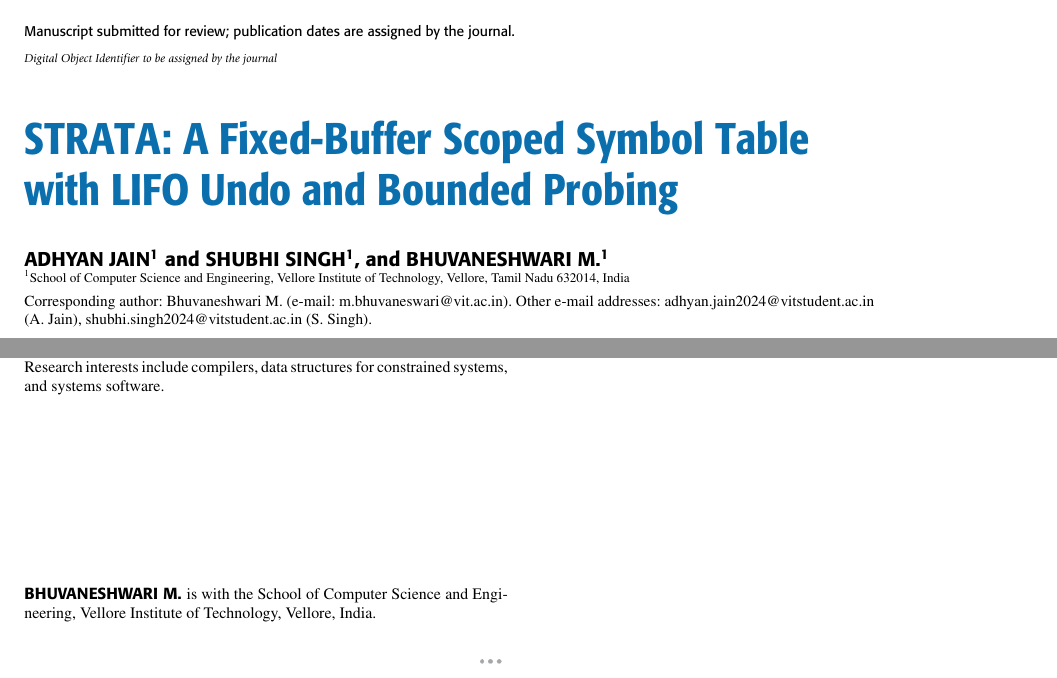
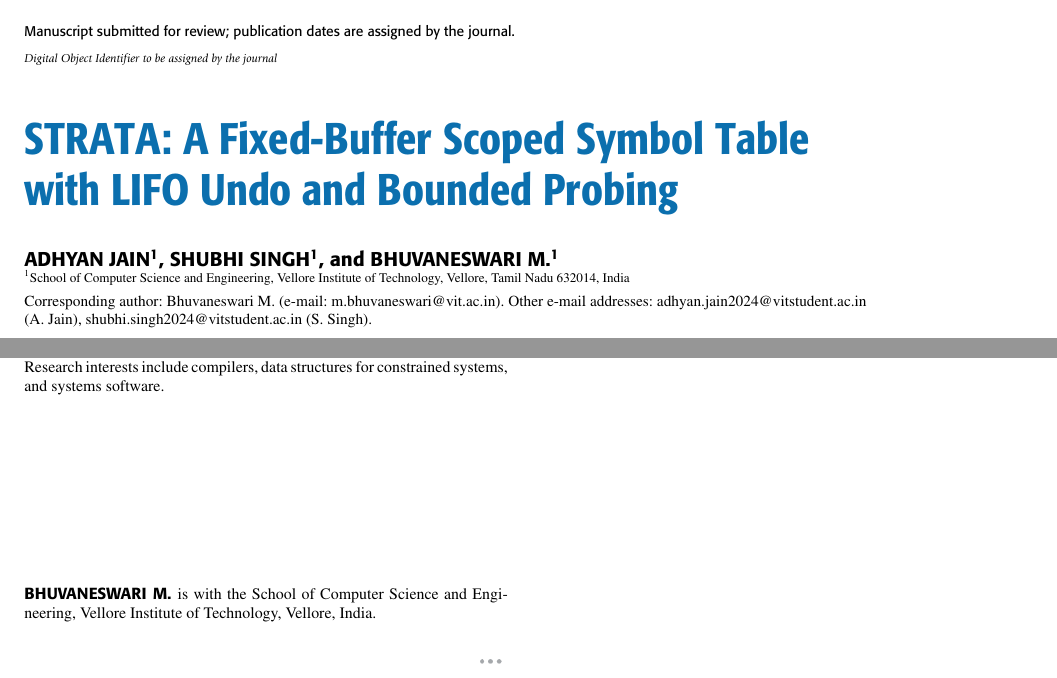
Before and after one commit to adhyan-jain/cdesproject, a LaTeX paper (manuscript/ieee_access/main.tex): two parts of pages 1 and 25 of 25, joined at a grey line, cut so that both start at the same text. The pictures show the PDF file manuscript/ieee_access/main.pdf that the author committed with the source.

Commit message:
Fix the author line and use the spelling of the corresponding author's name from her e-mail address

```diff
--- a/manuscript/ieee_access/main.tex
+++ b/manuscript/ieee_access/main.tex
@@ -56,9 +56,9 @@
 
 \title{STRATA: A Fixed-Buffer Scoped Symbol Table with LIFO Undo and Bounded Probing}
 
-\author{\uppercase{Adhyan Jain}\authorrefmark{1} and
+\author{\uppercase{Adhyan Jain}\authorrefmark{1},
 \uppercase{Shubhi Singh}\authorrefmark{1}, and
-\uppercase{Bhuvaneshwari M.}\authorrefmark{1}}
+\uppercase{Bhuvaneswari M.}\authorrefmark{1}}
 
 \address[1]{School of Computer Science and Engineering, Vellore Institute of Technology, Vellore, Tamil Nadu 632014, India}
 
@@ -68,7 +68,7 @@
 {Jain \headeretal: STRATA: A Fixed-Buffer Scoped Symbol Table}
 {Jain \headeretal: STRATA: A Fixed-Buffer Scoped Symbol Table}
 
-\corresp{Corresponding author: Bhuvaneshwari M. (e-mail: m.bhuvaneswari@vit.ac.in). Other e-mail addresses: adhyan.jain2024@vitstudent.ac.in (A.~Jain), shubhi.singh2024@vitstudent.ac.in (S.~Singh).}
+\corresp{Corresponding author: Bhuvaneswari M. (e-mail: m.bhuvaneswari@vit.ac.in). Other e-mail addresses: adhyan.jain2024@vitstudent.ac.in (A.~Jain), shubhi.singh2024@vitstudent.ac.in (S.~Singh).}
 
 \begin{abstract}
 \input{abstract}
@@ -100,7 +100,7 @@ is an undergraduate student with the School of Computer Science and Engineering,
 is an undergraduate student with the School of Computer Science and Engineering, Vellore Institute of Technology, Vellore, India. Research interests include compilers, data structures for constrained systems, and systems software.
 \end{IEEEbiographynophoto}
 
-\begin{IEEEbiographynophoto}{Bhuvaneshwari M.}
+\begin{IEEEbiographynophoto}{Bhuvaneswari M.}
 is with the School of Computer Science and Engineering, Vellore Institute of Technology, Vellore, India.
 \end{IEEEbiographynophoto}
 
```
Also changed, not shown: docs/AI_USE_DISCLOSURE.md (+1 -1 lines), README.md, manuscript/ieee_access/main.pdf, manuscript/ieee_access/main.tex (2 more changed lines).
